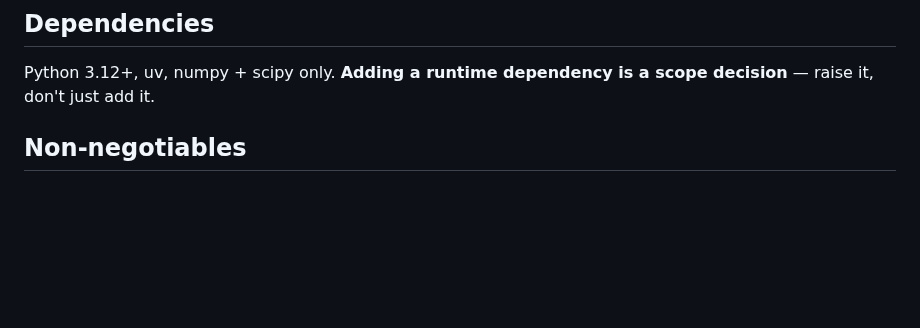
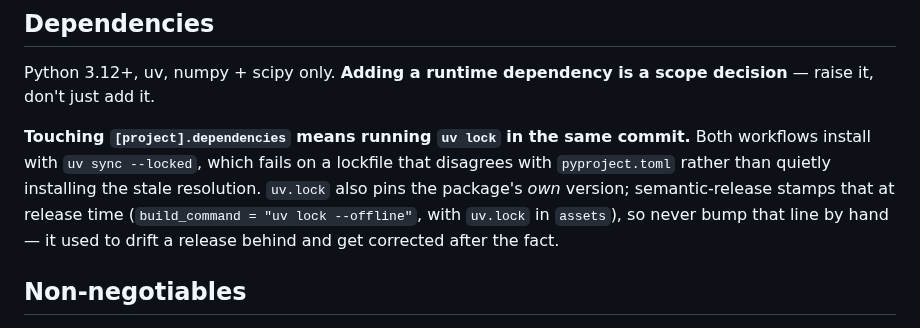
Before and after one commit to claudio-sc/pysie2d, a Markdown page: CLAUDE.md, the part around the change. GitHub-like rendering; blank space fills up the shorter version.

Commit message:
docs: record the lockfile rule in CLAUDE.md
The --locked contract and the semantic-release lock stamping lived only in a
pyproject comment and the commit messages, so the next person to add a
dependency would have met it as a CI failure instead of a rule.

```diff
--- a/CLAUDE.md
+++ b/CLAUDE.md
@@ -11,6 +11,14 @@ the same change.
 
 Python 3.12+, uv, numpy + scipy only. **Adding a runtime dependency is a scope
 decision** — raise it, don't just add it.
+
+**Touching `[project].dependencies` means running `uv lock` in the same commit.**
+Both workflows install with `uv sync --locked`, which fails on a lockfile that
+disagrees with `pyproject.toml` rather than quietly installing the stale
+resolution. `uv.lock` also pins the package's *own* version; semantic-release
+stamps that at release time (`build_command = "uv lock --offline"`, with
+`uv.lock` in `assets`), so never bump that line by hand — it used to drift a
+release behind and get corrected after the fact.
 
 ## Non-negotiables
 
```
